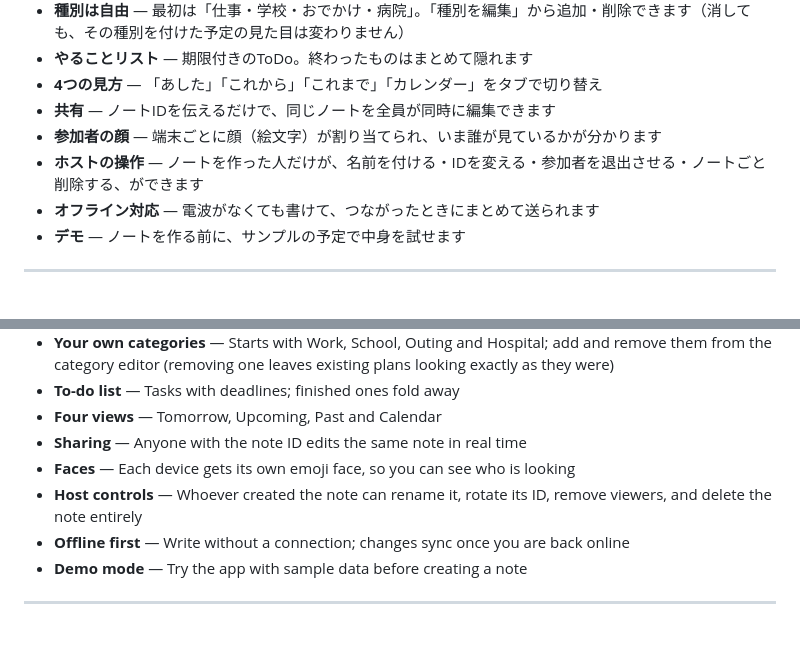
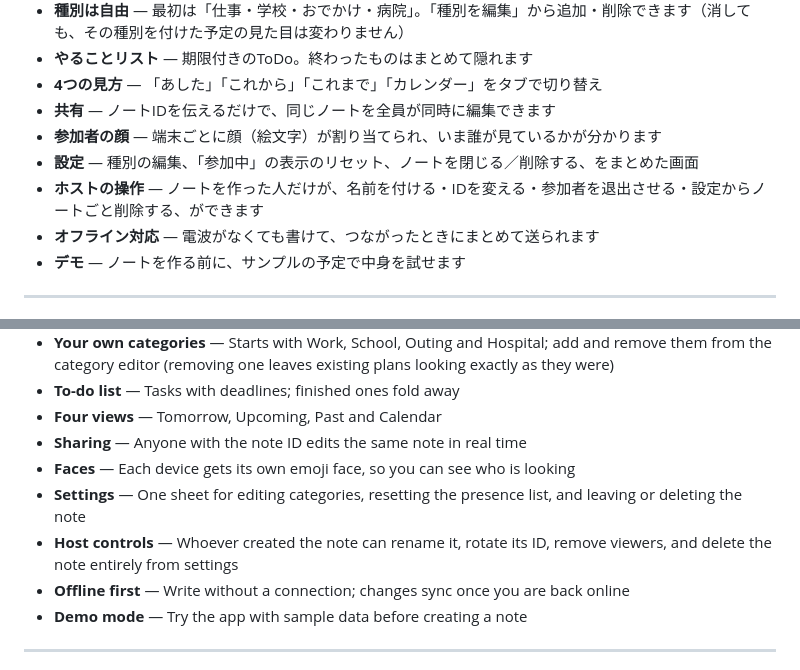
Before and after one commit to imshota1009/DeskNote, a Markdown page: README.md, 2 parts joined by grey strips. GitHub-like rendering; folded sections open; blank space fills up the shorter version.

Commit message:
Document the settings sheet in the README
Co-Authored-By: Claude Opus 5 <noreply@anthropic.com>

```diff
--- a/README.md
+++ b/README.md
@@ -30,7 +30,8 @@
 *   **4つの見方** — 「あした」「これから」「これまで」「カレンダー」をタブで切り替え
 *   **共有** — ノートIDを伝えるだけで、同じノートを全員が同時に編集できます
 *   **参加者の顔** — 端末ごとに顔（絵文字）が割り当てられ、いま誰が見ているかが分かります
-*   **ホストの操作** — ノートを作った人だけが、名前を付ける・IDを変える・参加者を退出させる・ノートごと削除する、ができます
+*   **設定** — 種別の編集、「参加中」の表示のリセット、ノートを閉じる／削除する、をまとめた画面
+*   **ホストの操作** — ノートを作った人だけが、名前を付ける・IDを変える・参加者を退出させる・設定からノートごと削除する、ができます
 *   **オフライン対応** — 電波がなくても書けて、つながったときにまとめて送られます
 *   **デモ** — ノートを作る前に、サンプルの予定で中身を試せます
 
@@ -94,7 +95,8 @@ It is built for leaving open all day on an old tablet propped up on your desk.
 *   **Four views** — Tomorrow, Upcoming, Past and Calendar
 *   **Sharing** — Anyone with the note ID edits the same note in real time
 *   **Faces** — Each device gets its own emoji face, so you can see who is looking
-*   **Host controls** — Whoever created the note can rename it, rotate its ID, remove viewers, and delete the note entirely
+*   **Settings** — One sheet for editing categories, resetting the presence list, and leaving or deleting the note
+*   **Host controls** — Whoever created the note can rename it, rotate its ID, remove viewers, and delete the note entirely from settings
 *   **Offline first** — Write without a connection; changes sync once you are back online
 *   **Demo mode** — Try the app with sample data before creating a note
 
```
